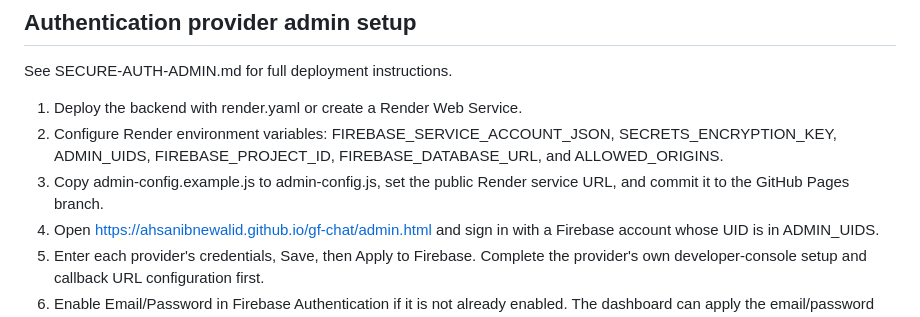
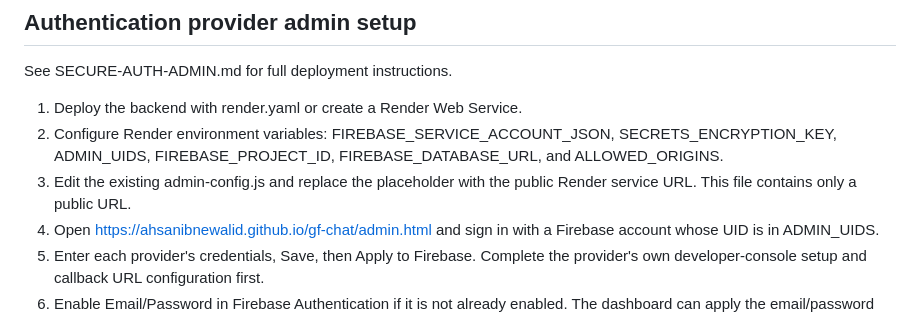
Before and after one commit to ahsanibnewalid/gf-chat, a Markdown page: README.md, the part around the change. Drawn GitHub-style.

Commit message:
Clarify admin backend URL configuration

```diff
--- a/README.md
+++ b/README.md
@@ -16,7 +16,7 @@ See SECURE-AUTH-ADMIN.md for full deployment instructions.
 
 1. Deploy the backend with render.yaml or create a Render Web Service.
 2. Configure Render environment variables: FIREBASE_SERVICE_ACCOUNT_JSON, SECRETS_ENCRYPTION_KEY, ADMIN_UIDS, FIREBASE_PROJECT_ID, FIREBASE_DATABASE_URL, and ALLOWED_ORIGINS.
-3. Copy admin-config.example.js to admin-config.js, set the public Render service URL, and commit it to the GitHub Pages branch.
+3. Edit the existing admin-config.js and replace the placeholder with the public Render service URL. This file contains only a public URL.
 4. Open https://ahsanibnewalid.github.io/gf-chat/admin.html and sign in with a Firebase account whose UID is in ADMIN_UIDS.
 5. Enter each provider's credentials, Save, then Apply to Firebase. Complete the provider's own developer-console setup and callback URL configuration first.
 6. Enable Email/Password in Firebase Authentication if it is not already enabled. The dashboard can apply the email/password enable/disable setting through Identity Toolkit API.
```
